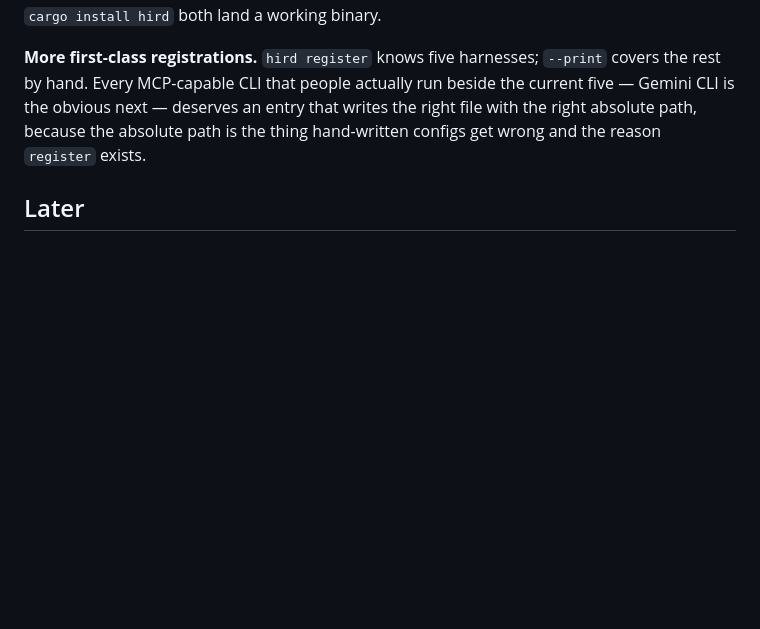
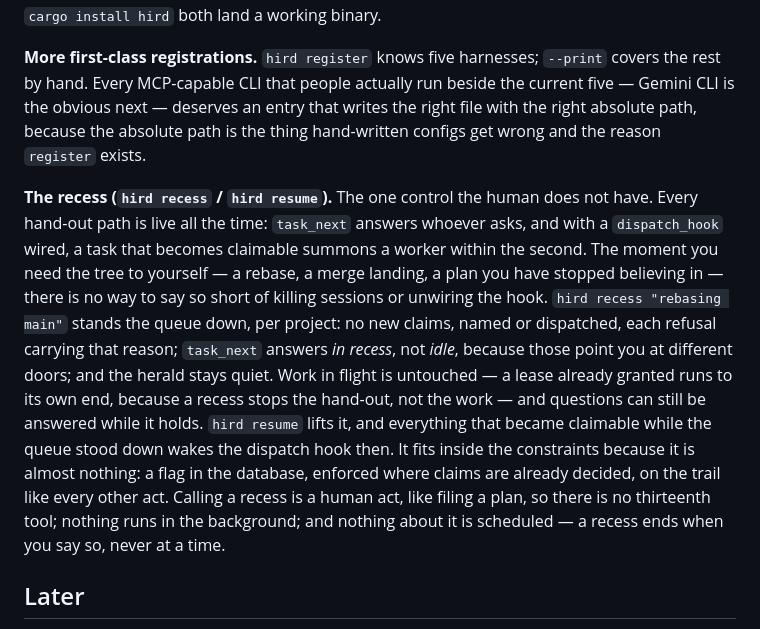
Before and after one commit to aoprisan/hird, a Markdown page: ROADMAP.md, the part around the change. Rendered like a GitHub page; blank space fills up the shorter version.

Commit message:
Roadmap: the recess — the human stands the queue down
Decide the next feature: hird recess / hird resume. The dispatch hook
made the queue actively summon workers, and the human was left with no
way to stop the hand-out — a rebase, a merge landing, a plan no longer
believed in — short of killing sessions or unwiring the hook.

A recess is a per-project stand-down with a reason: no new claims,
named or dispatched, each refusal carrying the reason; task_next says
"in recess", not "idle"; the herald stays quiet, and resume wakes it
for everything that became claimable meanwhile. Work in flight keeps
its lease and runs to its own end — a recess stops the hand-out, not
the work.

It holds every constraint: a human act like filing a plan, so no
thirteenth tool; a flag enforced where claims are already decided, so
no daemon; ends when the human says so, never at a time, so no
scheduler. Recorded under Next in ROADMAP.md.

Co-Authored-By: Claude <noreply@anthropic.com>
Claude-Session: https://claude.ai/code/session_01REpYfQvrKV95Lhk5cM4yQ1

```diff
--- a/ROADMAP.md
+++ b/ROADMAP.md
@@ -58,6 +58,26 @@ entry that writes the right file with the right absolute path, because the
 absolute path is the thing hand-written configs get wrong and the reason
 `register` exists.
 
+**The recess (`hird recess` / `hird resume`).** The one control the human
+does not have. Every hand-out path is live all the time: `task_next` answers
+whoever asks, and with a `dispatch_hook` wired, a task that becomes claimable
+summons a worker within the second. The moment you need the tree to
+yourself — a rebase, a merge landing, a plan you have stopped believing in —
+there is no way to say so short of killing sessions or unwiring the hook.
+`hird recess "rebasing main"` stands the queue down, per project: no new
+claims, named or dispatched, each refusal carrying that reason; `task_next`
+answers *in recess*, not *idle*, because those point you at different doors;
+and the herald stays quiet. Work in flight is untouched — a lease already
+granted runs to its own end, because a recess stops the hand-out, not the
+work — and questions can still be answered while it holds. `hird resume`
+lifts it, and everything that became claimable while the queue stood down
+wakes the dispatch hook then. It fits inside the constraints because it is
+almost nothing: a flag in the database, enforced where claims are already
+decided, on the trail like every other act. Calling a recess is a human
+act, like filing a plan, so there is no thirteenth tool; nothing runs in
+the background; and nothing about it is scheduled — a recess ends when you
+say so, never at a time.
+
 ## Later
 
 **Multi-machine sync (`hird sync`).** The flagship deferral, and the reason
```
